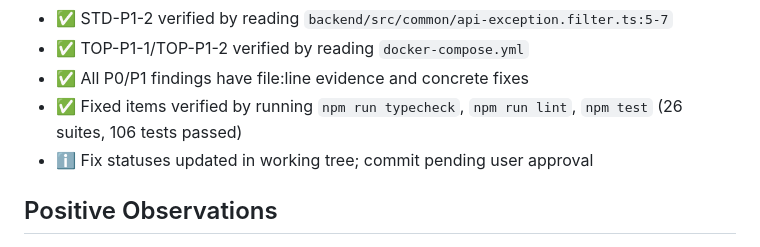
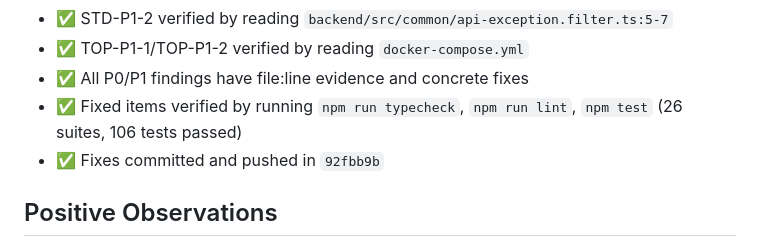
Before and after one commit to tealun/business-card-saas, a Markdown page: docs/99_audit/99_31_comprehensive.md, the part around the change. Rendered like a GitHub page.

Commit message:
docs(audit): record verification commit for 99_31 fixes

```diff
--- a/docs/99_audit/99_31_comprehensive.md
+++ b/docs/99_audit/99_31_comprehensive.md
@@ -139,7 +139,7 @@
 - ✅ TOP-P1-1/TOP-P1-2 verified by reading `docker-compose.yml`
 - ✅ All P0/P1 findings have file:line evidence and concrete fixes
 - ✅ Fixed items verified by running `npm run typecheck`, `npm run lint`, `npm test` (26 suites, 106 tests passed)
-- ℹ️ Fix statuses updated in working tree; commit pending user approval
+- ✅ Fixes committed and pushed in `92fbb9b`
 
 ## Positive Observations
 - All existing backend tests pass (26 suites, 105 tests).
```
